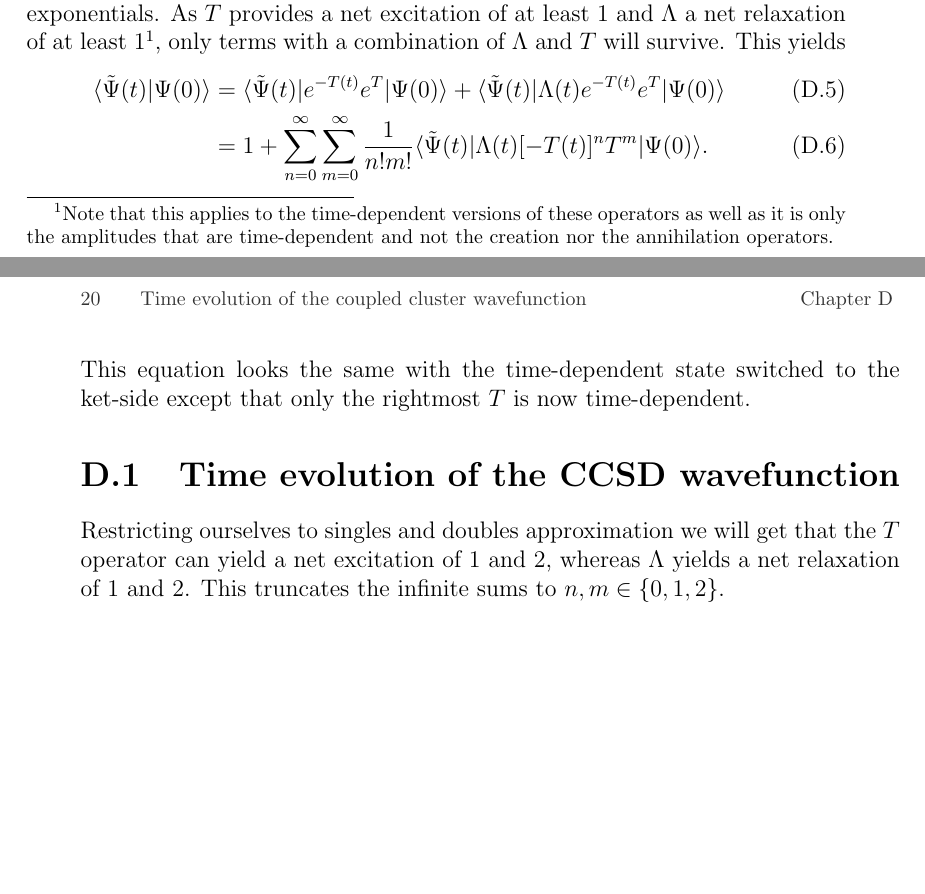
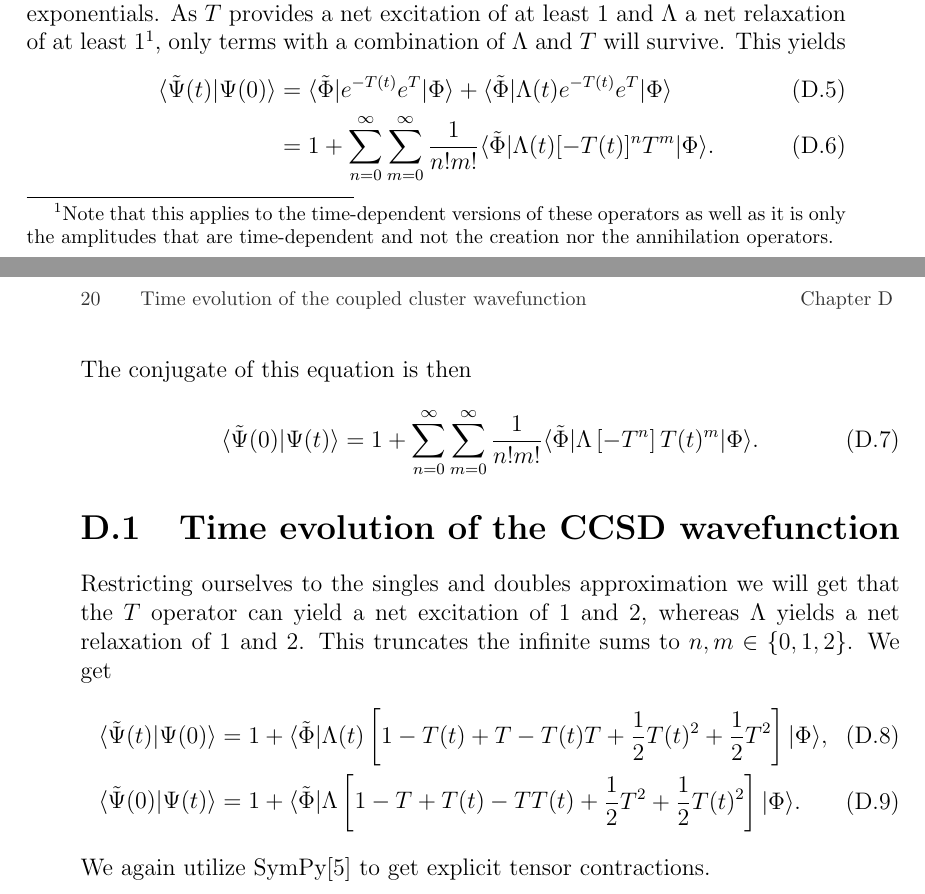
Before and after one commit to Schoyen/master-thesis, a LaTeX document (main.tex, which reads appendices/time-evolution/time-evolution.tex): two parts of pages 31 and 32 of 33, joined at a grey line, cut so that both start at the same text, the shorter picture padded with empty space. The pictures show the PDF file main.pdf that the author committed with the source.

Commit message:
Start on CCSD time evolution

```diff
--- a/appendices/time-evolution/time-evolution.tex
+++ b/appendices/time-evolution/time-evolution.tex
@@ -40,5 +40,5 @@
     \begin{align}
         \braket{\tilde{\Psi}(t)}{\Psi(0)}
         &=
-        \bra{\tilde{\Psi}(t)}e^{-T(t)}e^T\ket{\Psi(0)}
+        \bra{\tilde{\Phi}}e^{-T(t)}e^T\ket{\Phi}
         +
@@ -48,10 +48,15 @@
         1
         + \sum_{n = 0}^{\infty}\sum_{m = 0}^{\infty}
         \frac{1}{n!m!}
-        \bra{\tilde{\Psi}(t)}\Lambda(t)[-T(t)]^nT^m\ket{\Psi(0)}.
+        \bra{\tilde{\Phi}}\Lambda(t)[-T(t)]^nT^m\ket{\Phi}.
     \end{align}
-    This equation looks the same with the time-dependent state switched to the
-    ket-side except that only the rightmost $T$ is now time-dependent.
+    The conjugate of this equation is then
+    \begin{align}
+        \braket{\tilde{\Psi}(0)}{\Psi(t)}
+        &=
+        1 + \sum_{n = 0}^{\infty}\sum_{m = 0}^{\infty}
+        \frac{1}{n!m!}
+        \bra{\tilde{\Phi}}\Lambda \brak{-T^n} T(t)^m\ket{\Phi}.
+    \end{align}
 
     \section{Time evolution of the CCSD wavefunction}
-        Restricting ourselves to singles and doubles approximation we will get
@@ -59,2 +65,6 @@
         $\Lambda$ yields a net relaxation of 1 and 2. This truncates the
-        infinite sums to $n, m \in \brac{0, 1, 2}$.
+        infinite sums to $n, m \in \brac{0, 1, 2}$. We get
+        \begin{align}
+            \braket{\tilde{\Psi}(t)}{\Psi(0)}
+            &= 1
+            + \bra{\tilde{\Phi}}\Lambda(t)\brak{
@@ -60,0 +78,5 @@
+                1 - T + T(t) - TT(t)
+                + \half T^2 + \half T(t)^2
+            }\ket{\Phi}.
+        \end{align}
+        We again utilize SymPy\cite{sympy} to get explicit tensor contractions.
```
Also changed, not shown: main.pdf, appendices/time-evolution/time-evolution.tex (12 more changed lines).
